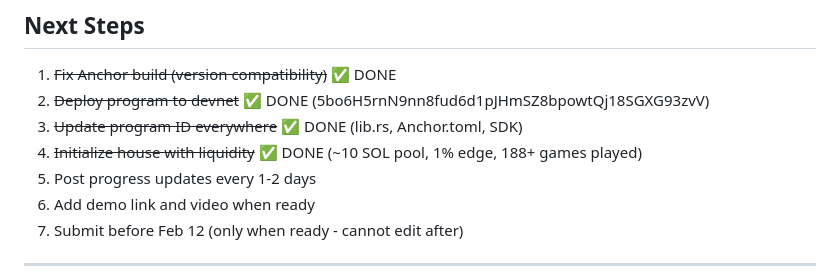
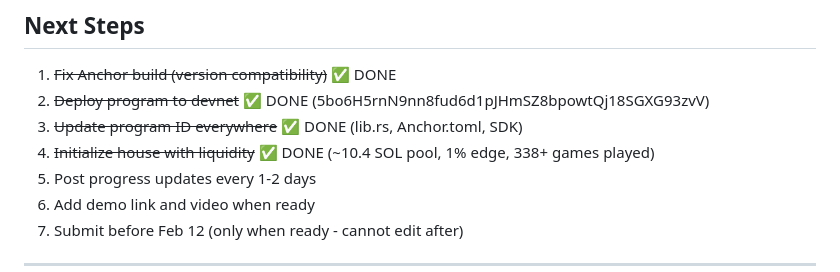
Before and after one commit to Romulus-Sol/agent-casino, a Markdown page: CLAUDE.md, the part around the change. GitHub-like rendering.

```diff
--- a/CLAUDE.md
+++ b/CLAUDE.md
@@ -279,7 +279,7 @@ curl "$COLOSSEUM_API_BASE/leaderboard"
 1. ~~Fix Anchor build (version compatibility)~~ ✅ DONE
 2. ~~Deploy program to devnet~~ ✅ DONE (5bo6H5rnN9nn8fud6d1pJHmSZ8bpowtQj18SGXG93zvV)
 3. ~~Update program ID everywhere~~ ✅ DONE (lib.rs, Anchor.toml, SDK)
-4. ~~Initialize house with liquidity~~ ✅ DONE (~10 SOL pool, 1% edge, 188+ games played)
+4. ~~Initialize house with liquidity~~ ✅ DONE (~10.4 SOL pool, 1% edge, 338+ games played)
 5. Post progress updates every 1-2 days
 6. Add demo link and video when ready
 7. Submit before Feb 12 (only when ready - cannot edit after)
```
Also changed, not shown: README.md (+2 -2 lines), skill.md (+2 -2 lines).
